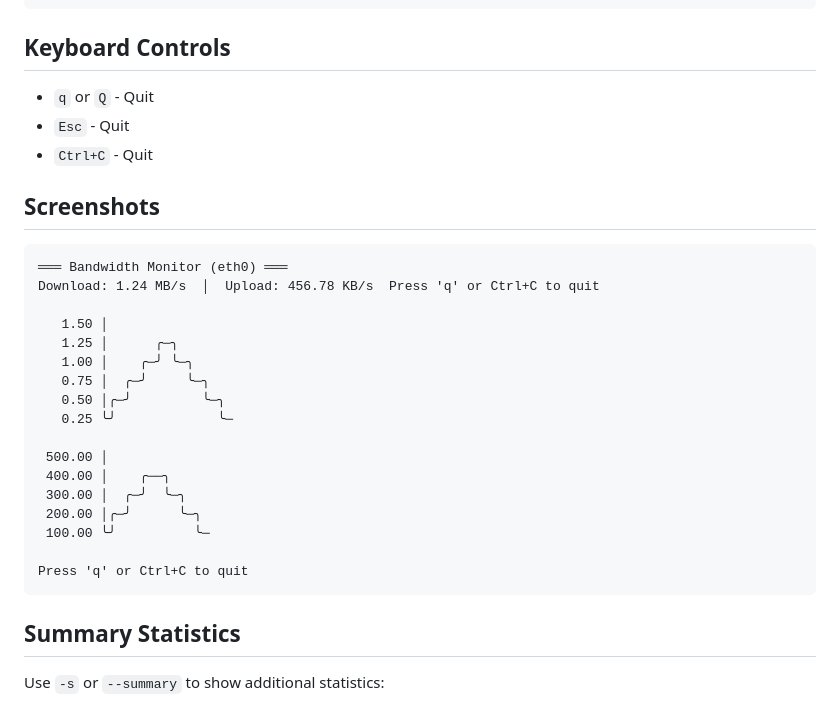
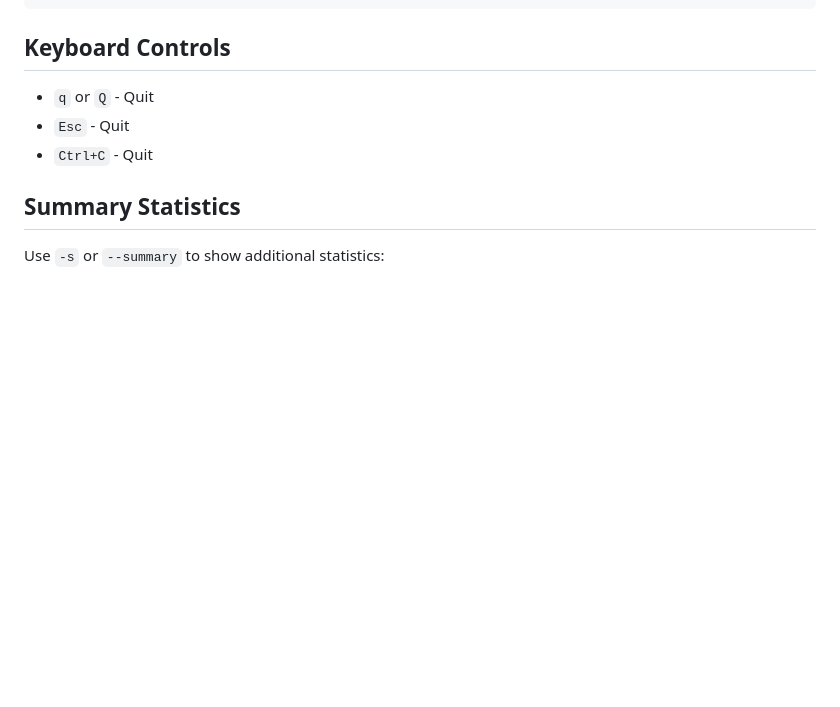
Before and after one commit to cumulus13/bandwidthmon, a Markdown page: README.md, the part around one of its changes. Drawn GitHub-style; blank space fills up the shorter version.

````diff
--- a/README.md
+++ b/README.md
@@ -100,28 +111,6 @@ Options:
 - `q` or `Q` - Quit
 - `Esc` - Quit
 - `Ctrl+C` - Quit
-
-## Screenshots
-
-```
-═══ Bandwidth Monitor (eth0) ═══
-Download: 1.24 MB/s  │  Upload: 456.78 KB/s  Press 'q' or Ctrl+C to quit
-
-   1.50 │
-   1.25 │      ╭─╮
-   1.00 │    ╭─╯ ╰─╮
-   0.75 │  ╭─╯     ╰─╮
-   0.50 │╭─╯         ╰─╮
-   0.25 ╰╯             ╰─
-
- 500.00 │
- 400.00 │    ╭──╮
- 300.00 │  ╭─╯  ╰─╮
- 200.00 │╭─╯      ╰─╮
- 100.00 ╰╯          ╰─
-
-Press 'q' or Ctrl+C to quit
-```
 
 ## Summary Statistics
 
````
Also changed, not shown: other parts of README.md (+13 -2 lines), bandwidthmon1.png (deleted), bandwidthmon2.png (deleted), bandwidthmon_1.png (added), bandwidthmon_2.png (added), bandwidthmon_3.png (added), 7 other files.
